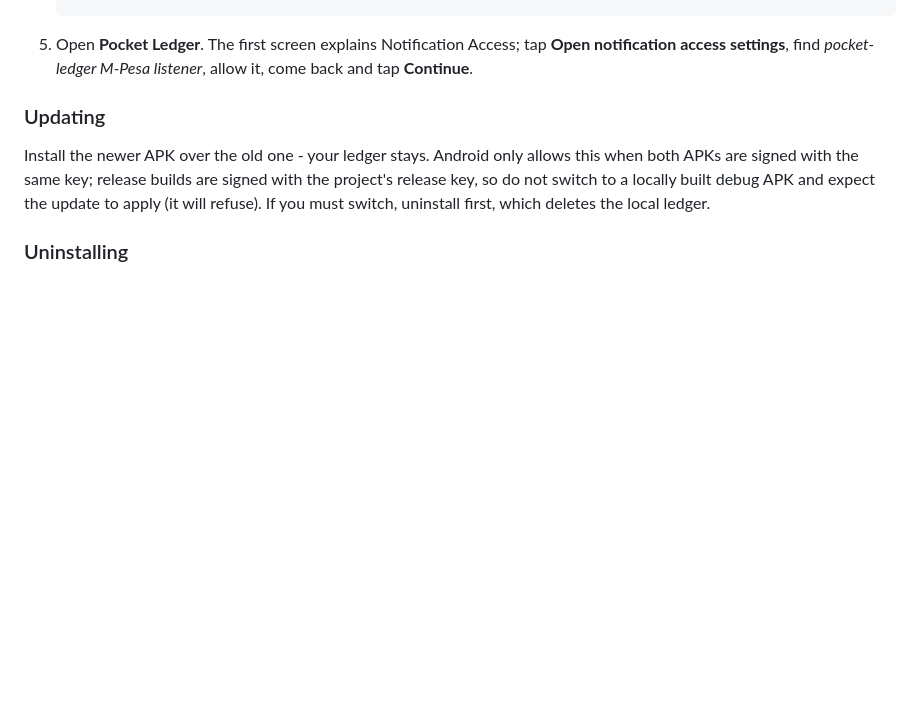
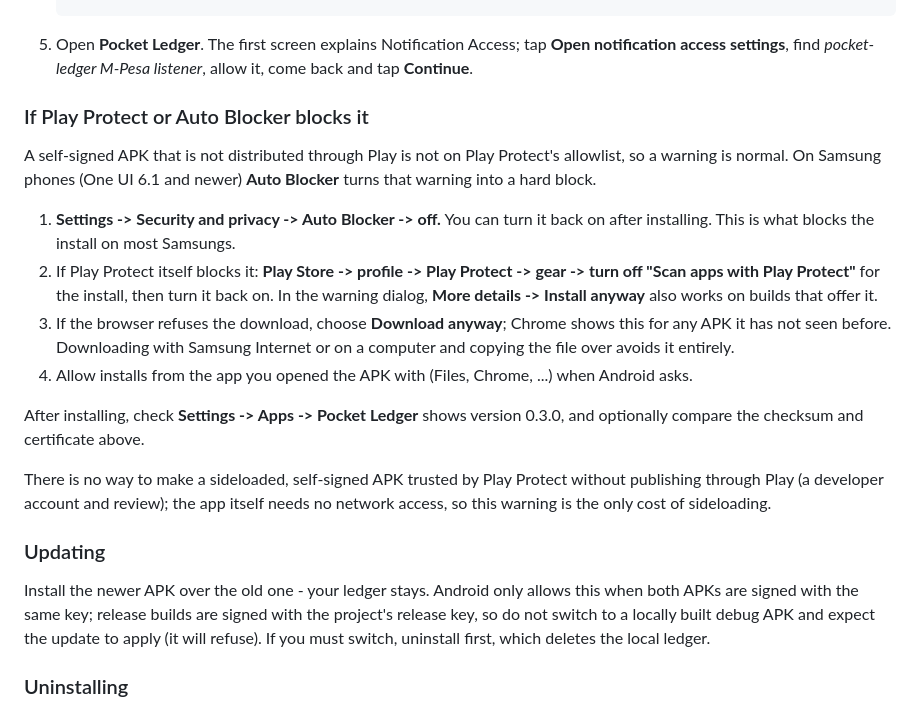
Before and after one commit to Unccllin/pocket-ledger, a Markdown page: docs/INSTALL.md, the part around the change. GitHub-like rendering; blank space fills up the shorter version.

Commit message:
docs: how to get past Play Protect and Samsung Auto Blocker
Sideloaded, self-signed APKs are not on Play's allowlist. Document the actual
blockers people hit: Auto Blocker on One UI, Play Protect's scan switch, Chrome's
download warning, and the per-source install permission. Also state clearly that
only a Play-published build can avoid the warning.

```diff
--- a/docs/INSTALL.md
+++ b/docs/INSTALL.md
@@ -29,6 +29,31 @@ outside Play.
 5. Open **Pocket Ledger**. The first screen explains Notification Access; tap
    **Open notification access settings**, find *pocket-ledger M-Pesa listener*,
    allow it, come back and tap **Continue**.
+
+### If Play Protect or Auto Blocker blocks it
+
+A self-signed APK that is not distributed through Play is not on Play Protect's
+allowlist, so a warning is normal. On Samsung phones (One UI 6.1 and newer)
+**Auto Blocker** turns that warning into a hard block.
+
+1. **Settings -> Security and privacy -> Auto Blocker -> off.** You can turn it
+   back on after installing. This is what blocks the install on most Samsungs.
+2. If Play Protect itself blocks it: **Play Store -> profile -> Play Protect ->
+   gear -> turn off "Scan apps with Play Protect"** for the install, then turn it
+   back on. In the warning dialog, **More details -> Install anyway** also works
+   on builds that offer it.
+3. If the browser refuses the download, choose **Download anyway**; Chrome shows
+   this for any APK it has not seen before. Downloading with Samsung Internet or
+   on a computer and copying the file over avoids it entirely.
+4. Allow installs from the app you opened the APK with (Files, Chrome, ...) when
+   Android asks.
+
+After installing, check **Settings -> Apps -> Pocket Ledger** shows version 0.3.0,
+and optionally compare the checksum and certificate above.
+
+There is no way to make a sideloaded, self-signed APK trusted by Play Protect
+without publishing through Play (a developer account and review); the app itself
+needs no network access, so this warning is the only cost of sideloading.
 
 ### Updating
 
```
